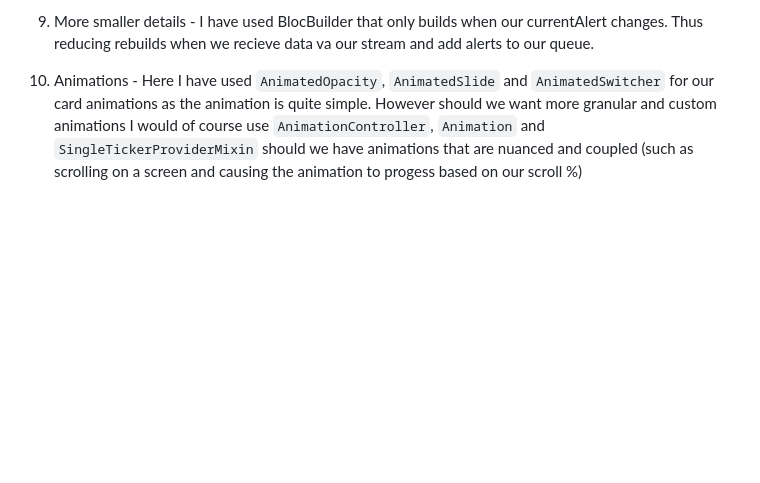
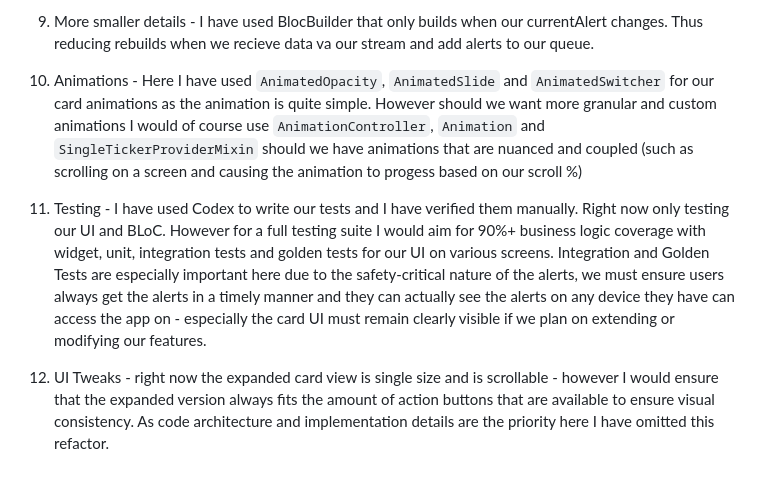
Before and after one commit to jamesisbuilding/aico_technical_assessment, a Markdown page: README.md, the part around one of its changes. GitHub-like rendering; blank space fills up the shorter version.

```diff
--- a/README.md
+++ b/README.md
@@ -36,4 +39,8 @@
 
 9. More smaller details - I have used BlocBuilder that only builds when our currentAlert changes. Thus reducing rebuilds when we recieve data va our stream and add alerts to our queue.
 
-10. Animations - Here I have used `AnimatedOpacity`, `AnimatedSlide` and `AnimatedSwitcher` for our card animations as the animation is quite simple. However should we want more granular and custom animations I would of course use `AnimationController`, `Animation` and `SingleTickerProviderMixin` should we have animations that are nuanced and coupled (such as scrolling on a screen and causing the animation to progess based on our scroll %)
+10. Animations - Here I have used ``AnimatedOpacity``, ``AnimatedSlide`` and ``AnimatedSwitcher`` for our card animations as the animation is quite simple. However should we want more granular and custom animations I would of course use ``AnimationController``, ``Animation`` and ``SingleTickerProviderMixin`` should we have animations that are nuanced and coupled (such as scrolling on a screen and causing the animation to progess based on our scroll %)
+
+11. Testing - I have used Codex to write our tests and I have verified them manually. Right now only testing our UI and BLoC. However for a full testing suite I would aim for 90%+ business logic coverage with widget, unit, integration tests and golden tests for our UI on various screens. Integration and Golden Tests are especially important here due to the safety-critical nature of the alerts, we must ensure users always get the alerts in a timely manner and they can actually see the alerts on any device they have can access the app on - especially the card UI must remain clearly visible if we plan on extending or modifying our features.
+
+12. UI Tweaks - right now the expanded card view is single size and is scrollable - however I would ensure that the expanded version always fits the amount of action buttons that are available to ensure visual consistency. As code architecture and implementation details are the priority here I have omitted this refactor.
```
Also changed, not shown: other parts of README.md (+16 -13 lines).
